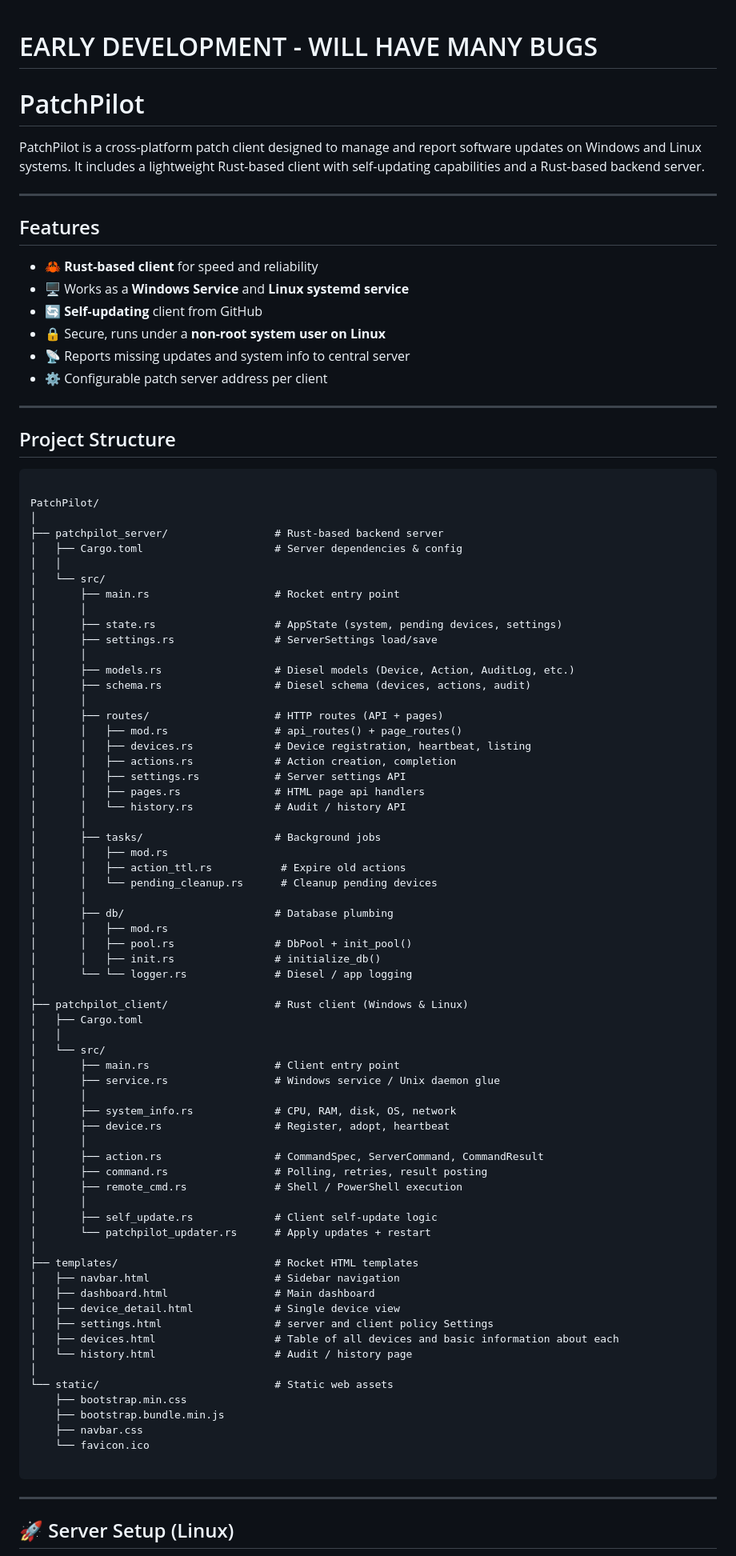
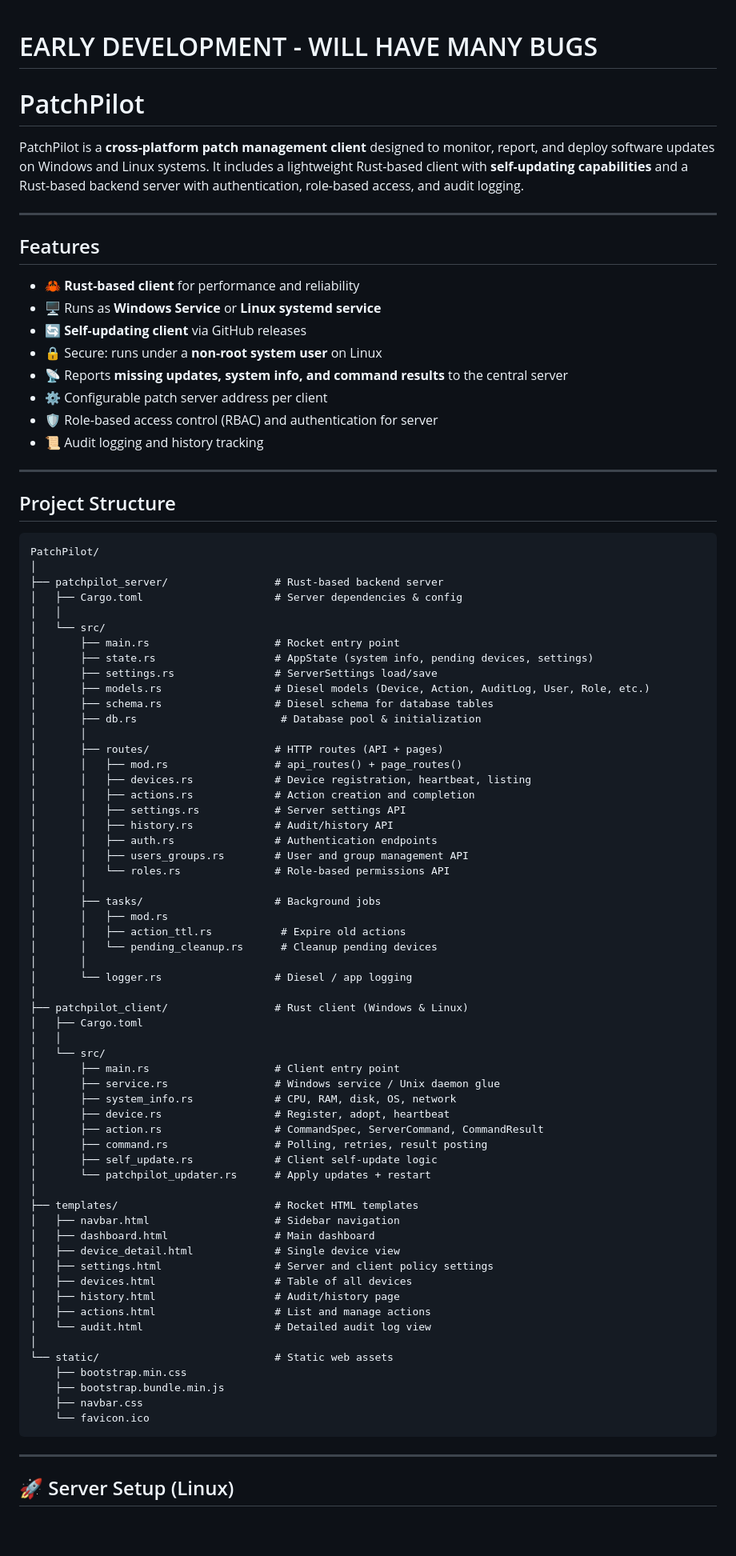
Before and after one commit to gitarman94/PatchPilot, a Markdown page: README.md, the part around one of its changes. Shown at 80% size. Drawn GitHub-style; blank space fills up the shorter version.

`````diff
--- a/README.md
+++ b/README.md
@@ -1,27 +1,27 @@
-
 # EARLY DEVELOPMENT - WILL HAVE MANY BUGS
 
 # PatchPilot
 
-PatchPilot is a cross-platform patch client designed to manage and report software updates on Windows and Linux systems. It includes a lightweight Rust-based client with self-updating capabilities and a Rust-based backend server.
+PatchPilot is a **cross-platform patch management client** designed to monitor, report, and deploy software updates on Windows and Linux systems. It includes a lightweight Rust-based client with **self-updating capabilities** and a Rust-based backend server with authentication, role-based access, and audit logging.
 
 ---
 
 ## Features
 
-* 🦀 **Rust-based client** for speed and reliability
-* 🖥️ Works as a **Windows Service** and **Linux systemd service**
-* 🔄 **Self-updating** client from GitHub
-* 🔒 Secure, runs under a **non-root system user on Linux**
-* 📡 Reports missing updates and system info to central server
+* 🦀 **Rust-based client** for performance and reliability
+* 🖥️ Runs as **Windows Service** or **Linux systemd service**
+* 🔄 **Self-updating client** via GitHub releases
+* 🔒 Secure: runs under a **non-root system user** on Linux
+* 📡 Reports **missing updates, system info, and command results** to the central server
 * ⚙️ Configurable patch server address per client
+* 🛡 Role-based access control (RBAC) and authentication for server
+* 📜 Audit logging and history tracking
 
 ---
 
 ## Project Structure
 
 ```
-
 PatchPilot/
 │
 ├── patchpilot_server/                 # Rust-based backend server
@@ -29,31 +29,28 @@ PatchPilot/
 │   │
 │   └── src/
 │       ├── main.rs                    # Rocket entry point
-│       │
-│       ├── state.rs                   # AppState (system, pending devices, settings)
+│       ├── state.rs                   # AppState (system info, pending devices, settings)
 │       ├── settings.rs                # ServerSettings load/save
-│       │
-│       ├── models.rs                  # Diesel models (Device, Action, AuditLog, etc.)
-│       ├── schema.rs                  # Diesel schema (devices, actions, audit)
+│       ├── models.rs                  # Diesel models (Device, Action, AuditLog, User, Role, etc.)
+│       ├── schema.rs                  # Diesel schema for database tables
+│       ├── db.rs                       # Database pool & initialization
 │       │
 │       ├── routes/                    # HTTP routes (API + pages)
 │       │   ├── mod.rs                 # api_routes() + page_routes()
 │       │   ├── devices.rs             # Device registration, heartbeat, listing
-│       │   ├── actions.rs             # Action creation, completion
+│       │   ├── actions.rs             # Action creation and completion
 │       │   ├── settings.rs            # Server settings API
-│       │   ├── pages.rs               # HTML page api handlers
-│       │   └── history.rs             # Audit / history API
+│       │   ├── history.rs             # Audit/history API
+│       │   ├── auth.rs                # Authentication endpoints
+│       │   ├── users_groups.rs        # User and group management API
+│       │   └── roles.rs               # Role-based permissions API
 │       │
 │       ├── tasks/                     # Background jobs
 │       │   ├── mod.rs
 │       │   ├── action_ttl.rs           # Expire old actions
 │       │   └── pending_cleanup.rs      # Cleanup pending devices
 │       │
-│       ├── db/                        # Database plumbing
-│       │   ├── mod.rs
-│       │   ├── pool.rs                # DbPool + init_pool()
-│       │   ├── init.rs                # initialize_db()
-│       └── └── logger.rs              # Diesel / app logging
+│       └── logger.rs                  # Diesel / app logging
 │
 ├── patchpilot_client/                 # Rust client (Windows & Linux)
 │   ├── Cargo.toml
@@ -61,14 +58,10 @@ PatchPilot/
 │   └── src/
 │       ├── main.rs                    # Client entry point
 │       ├── service.rs                 # Windows service / Unix daemon glue
-│       │
 │       ├── system_info.rs             # CPU, RAM, disk, OS, network
 │       ├── device.rs                  # Register, adopt, heartbeat
-│       │
 │       ├── action.rs                  # CommandSpec, ServerCommand, CommandResult
 │       ├── command.rs                 # Polling, retries, result posting
-│       ├── remote_cmd.rs              # Shell / PowerShell execution
-│       │
 │       ├── self_update.rs             # Client self-update logic
 │       └── patchpilot_updater.rs      # Apply updates + restart
 │
@@ -76,17 +69,18 @@ PatchPilot/
 │   ├── navbar.html                    # Sidebar navigation
 │   ├── dashboard.html                 # Main dashboard
 │   ├── device_detail.html             # Single device view
-│   ├── settings.html                  # server and client policy Settings
-│   ├── devices.html                   # Table of all devices and basic information about each
-│   └── history.html                   # Audit / history page
+│   ├── settings.html                  # Server and client policy settings
+│   ├── devices.html                   # Table of all devices
+│   ├── history.html                   # Audit/history page
+│   ├── actions.html                   # List and manage actions
+│   └── audit.html                     # Detailed audit log view
 │
 └── static/                            # Static web assets
     ├── bootstrap.min.css
     ├── bootstrap.bundle.min.js
     ├── navbar.css
     └── favicon.ico
-
-````
+```
 
 ---
 
`````
Also changed, not shown: other parts of README.md (+28 -56 lines).
